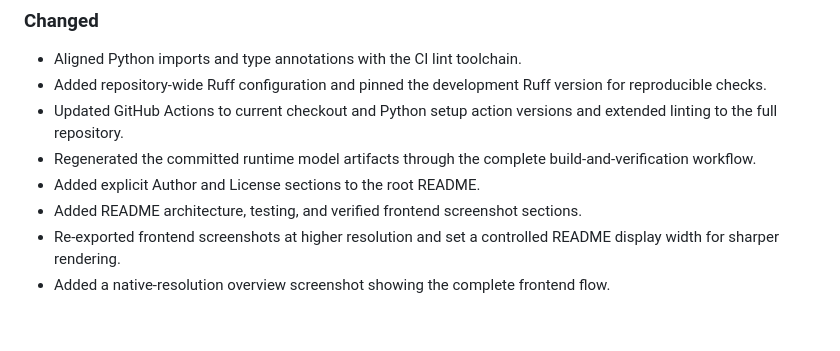
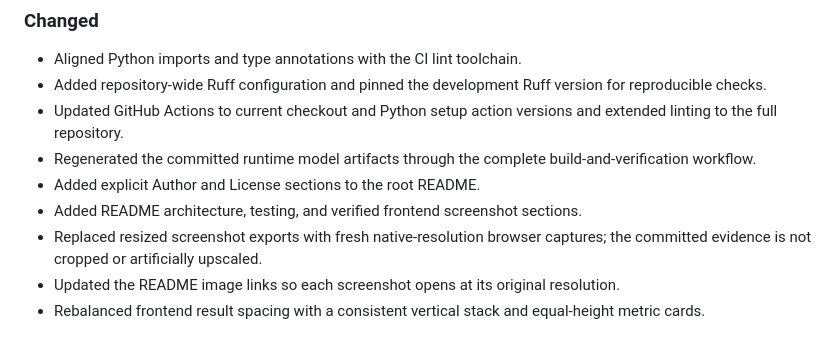
Before and after one commit to gunargrithvick/aspect-based-sentiment-analysis-of-product-reviews-using-classical-nlp, a Markdown page: CHANGELOG.md, the part around the change. Drawn GitHub-style.

```diff
--- a/CHANGELOG.md
+++ b/CHANGELOG.md
@@ -31,5 +31,6 @@ All notable project changes will be recorded here.
 - Regenerated the committed runtime model artifacts through the complete build-and-verification workflow.
 - Added explicit Author and License sections to the root README.
 - Added README architecture, testing, and verified frontend screenshot sections.
-- Re-exported frontend screenshots at higher resolution and set a controlled README display width for sharper rendering.
-- Added a native-resolution overview screenshot showing the complete frontend flow.
+- Replaced resized screenshot exports with fresh native-resolution browser captures; the committed evidence is not cropped or artificially upscaled.
+- Updated the README image links so each screenshot opens at its original resolution.
+- Rebalanced frontend result spacing with a consistent vertical stack and equal-height metric cards.
```
Also changed, not shown: README.md (+5 -5 lines), docs/screenshots/frontend-analysis.png, docs/screenshots/frontend-input.png, docs/screenshots/frontend-overview.png, 2 other files.
